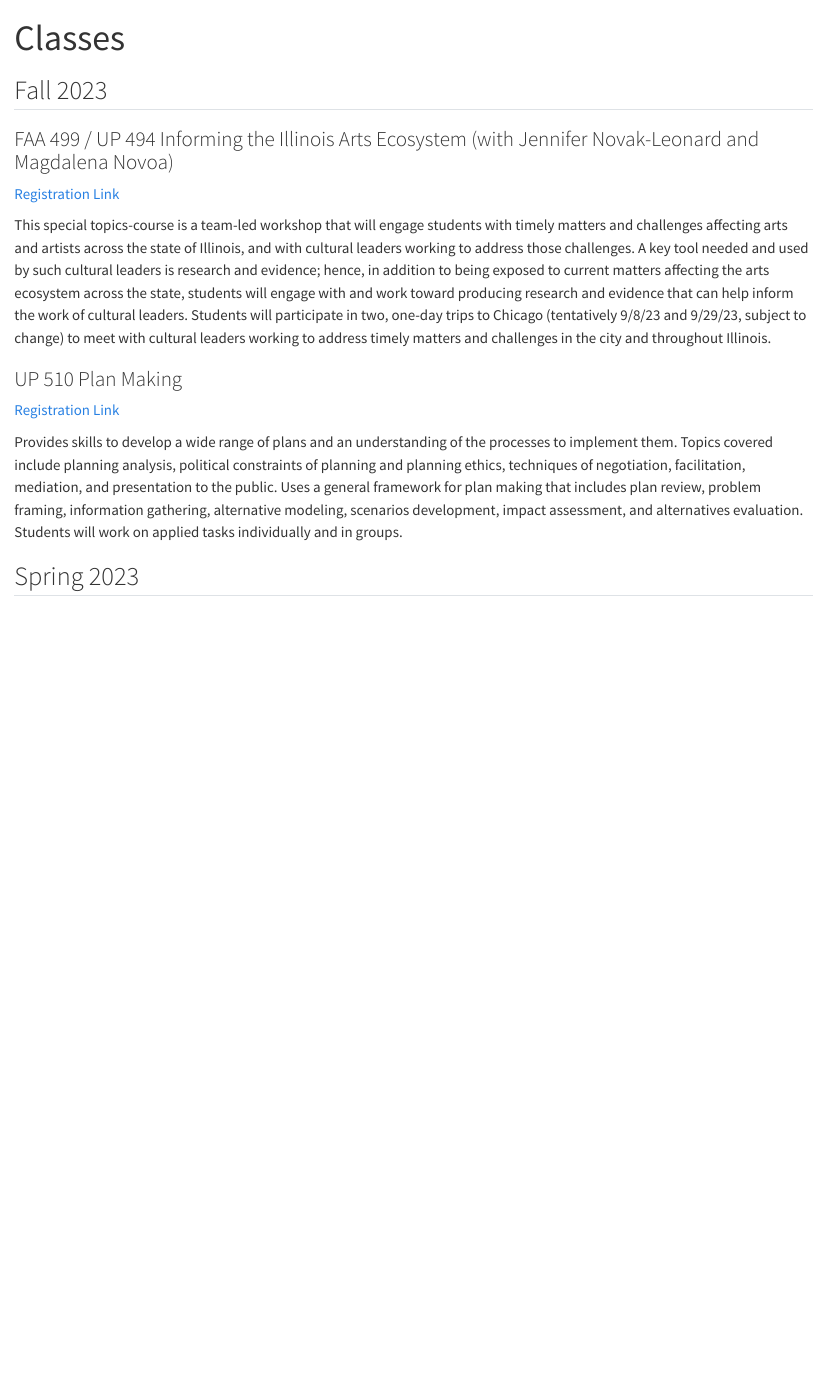
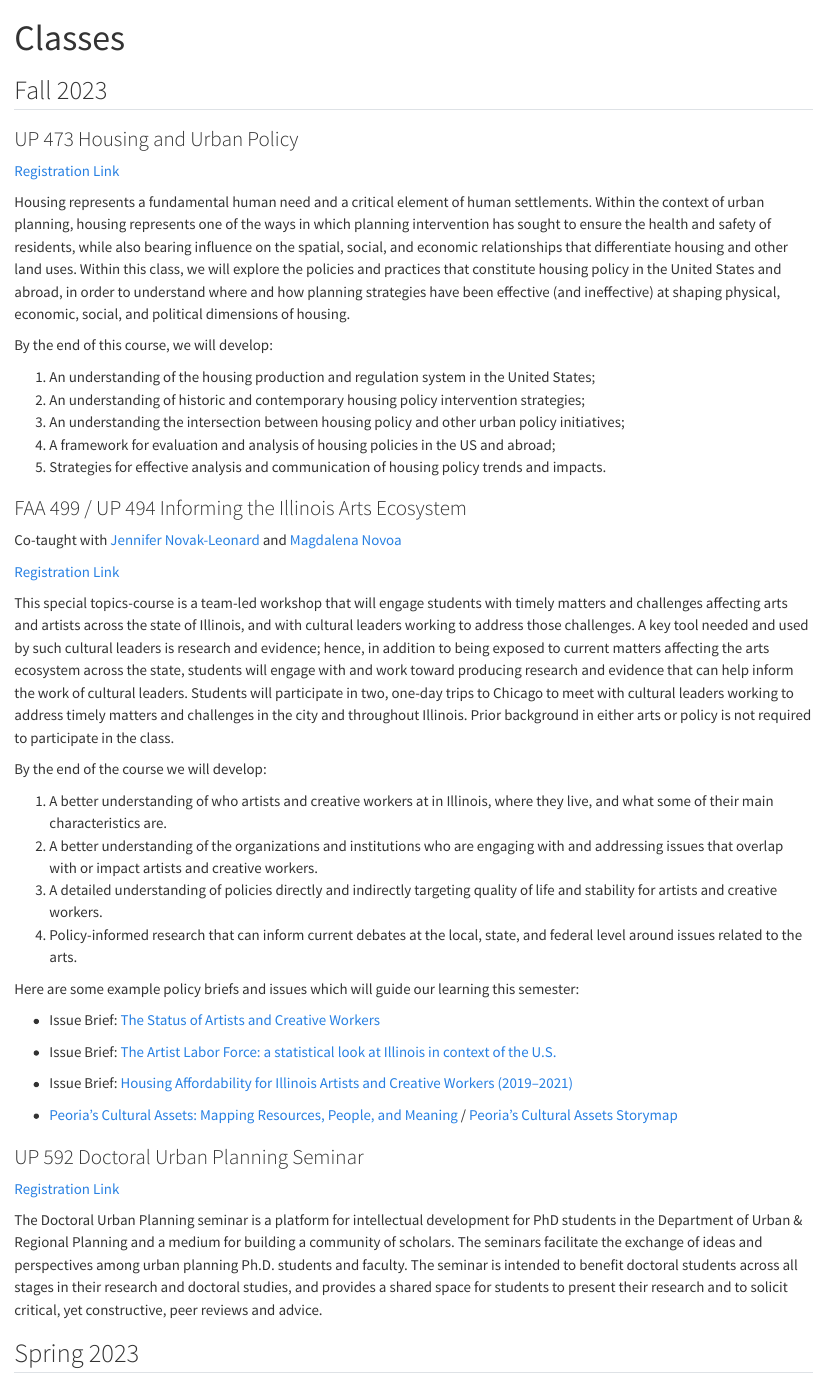
Before and after one commit to agreen4/andrew.greenlee.com, a Quarto document (classes/classes.qmd): the page in a window 1100 px wide, from its top. Rendered offline with R 4.5, knitr and Pandoc in place of Quarto, with nearby package versions.

Commit message:
Update fall classes offered.

```diff
--- a/classes/classes.qmd
+++ b/classes/classes.qmd
@@ -8,17 +8,49 @@ format:
 
 ## Fall 2023
 
-### FAA 499 / UP 494 Informing the Illinois Arts Ecosystem (with Jennifer Novak-Leonard and Magdalena Novoa)
+### UP 473 Housing and Urban Policy
+
+[Registration Link](https://courses.illinois.edu/schedule/2023/fall/UP/473)
+
+Housing represents a fundamental human need and a critical element of human settlements. Within the context of urban planning, housing represents one of the ways in which planning intervention has sought to ensure the health and safety of residents, while also bearing influence on the spatial, social, and economic relationships that differentiate housing and other land uses. Within this class, we will explore the policies and practices that constitute housing policy in the United States and abroad, in order to understand where and how planning strategies have been effective (and ineffective) at shaping physical, economic, social, and political dimensions of housing.
+
+By the end of this course, we will develop:
+
+1. An understanding of the housing production and regulation system in the United States;
+2. An understanding of historic and contemporary housing policy intervention strategies;
+3. An understanding the intersection between housing policy and other urban policy initiatives;
+4. A framework for evaluation and analysis of housing policies in the US and abroad;
+5. Strategies for effective analysis and communication of housing policy trends and impacts.
+
+### FAA 499 / UP 494 Informing the Illinois Arts Ecosystem
+Co-taught with [Jennifer Novak-Leonard](https://urban.illinois.edu/people/profiles/jennifer-novak-leonard/) and [Magdalena Novoa](https://urban.illinois.edu/people/profiles/magdalena-novoa/)
 
 [Registration Link](https://courses.illinois.edu/schedule/2023/fall/UP/494)
 
-This special topics-course is a team-led workshop that will engage students with timely matters and challenges affecting arts and artists across the state of Illinois, and with cultural leaders working to address those challenges. A key tool needed and used by such cultural leaders is research and evidence; hence, in addition to being exposed to current matters affecting the arts ecosystem across the state, students will engage with and work toward producing research and evidence that can help inform the work of cultural leaders. Students will participate in two, one-day trips to Chicago (tentatively 9/8/23 and 9/29/23, subject to change) to meet with cultural leaders working to address timely matters and challenges in the city and throughout Illinois.
+This special topics-course is a team-led workshop that will engage students with timely matters and challenges affecting arts and artists across the state of Illinois, and with cultural leaders working to address those challenges. A key tool needed and used by such cultural leaders is research and evidence; hence, in addition to being exposed to current matters affecting the arts ecosystem across the state, students will engage with and work toward producing research and evidence that can help inform the work of cultural leaders. Students will participate in two, one-day trips to Chicago to meet with cultural leaders working to address timely matters and challenges in the city and throughout Illinois. Prior background in either arts or policy is not required to participate in the class.
 
-### UP 510 Plan Making
+By the end of the course we will develop:
 
-[Registration Link](https://courses.illinois.edu/schedule/2023/fall/UP/510)
+1. A better understanding of who artists and creative workers at in Illinois, where they live, and what some of their main characteristics are.
+2. A better understanding of the organizations and institutions who are engaging with and addressing issues that overlap with or impact artists and creative workers.
+3. A detailed understanding of policies directly and indirectly targeting quality of life and stability for artists and creative workers.
+4. Policy-informed research that can inform current debates at the local, state, and federal level around issues related to the arts.
 
-Provides skills to develop a wide range of plans and an understanding of the processes to implement them. Topics covered include planning analysis, political constraints of planning and planning ethics, techniques of negotiation, facilitation, mediation, and presentation to the public. Uses a general framework for plan making that includes plan review, problem framing, information gathering, alternative modeling, scenarios development, impact assessment, and alternatives evaluation. Students will work on applied tasks individually and in groups.
+Here are some example policy briefs and issues which will guide our learning this semester:
+
+- Issue Brief: [The Status of Artists and Creative Workers](https://artsimpact.faa.illinois.edu/research/issue-brief-the-status-of-artists-and-creative-workers/)
+
+- Issue Brief: [The Artist Labor Force: a statistical look at Illinois in context of the U.S.](https://artsimpact.faa.illinois.edu/research/issue-brief-the-artist-labor-force-a-statistical-look-at-illinois-in-context-of-the-u-s/)
+
+- Issue Brief: [Housing Affordability for Illinois Artists and Creative Workers (2019–2021)](https://artsimpact.faa.illinois.edu/research/arts-impact-initiative-releases-new-issue-brief-on-chicagos-artist-labor-force-copy/)
+
+- [Peoria’s Cultural Assets: Mapping Resources, People, and Meaning](https://artsimpact.faa.illinois.edu/research/peorias-cultural-assets-mapping-resources-people-and-meaning/) / [Peoria's Cultural Assets Storymap](https://storymaps.arcgis.com/stories/82cb29024ce3465290995b8f6b3ca313)
+
+### UP 592 Doctoral Urban Planning Seminar
+
+[Registration Link](https://courses.illinois.edu/schedule/2023/fall/UP/592)
+
+The Doctoral Urban Planning seminar is a platform for intellectual development for PhD students in the Department of Urban & Regional Planning and a medium for building a community of scholars. The seminars facilitate the exchange of ideas and perspectives among urban planning Ph.D. students and faculty. The seminar is intended to benefit doctoral students across all stages in their research and doctoral studies, and provides a shared space for students to present their research and to solicit critical, yet constructive, peer reviews and advice.
 
 ## Spring 2023
 
```
Also changed, not shown: 2 other files.
